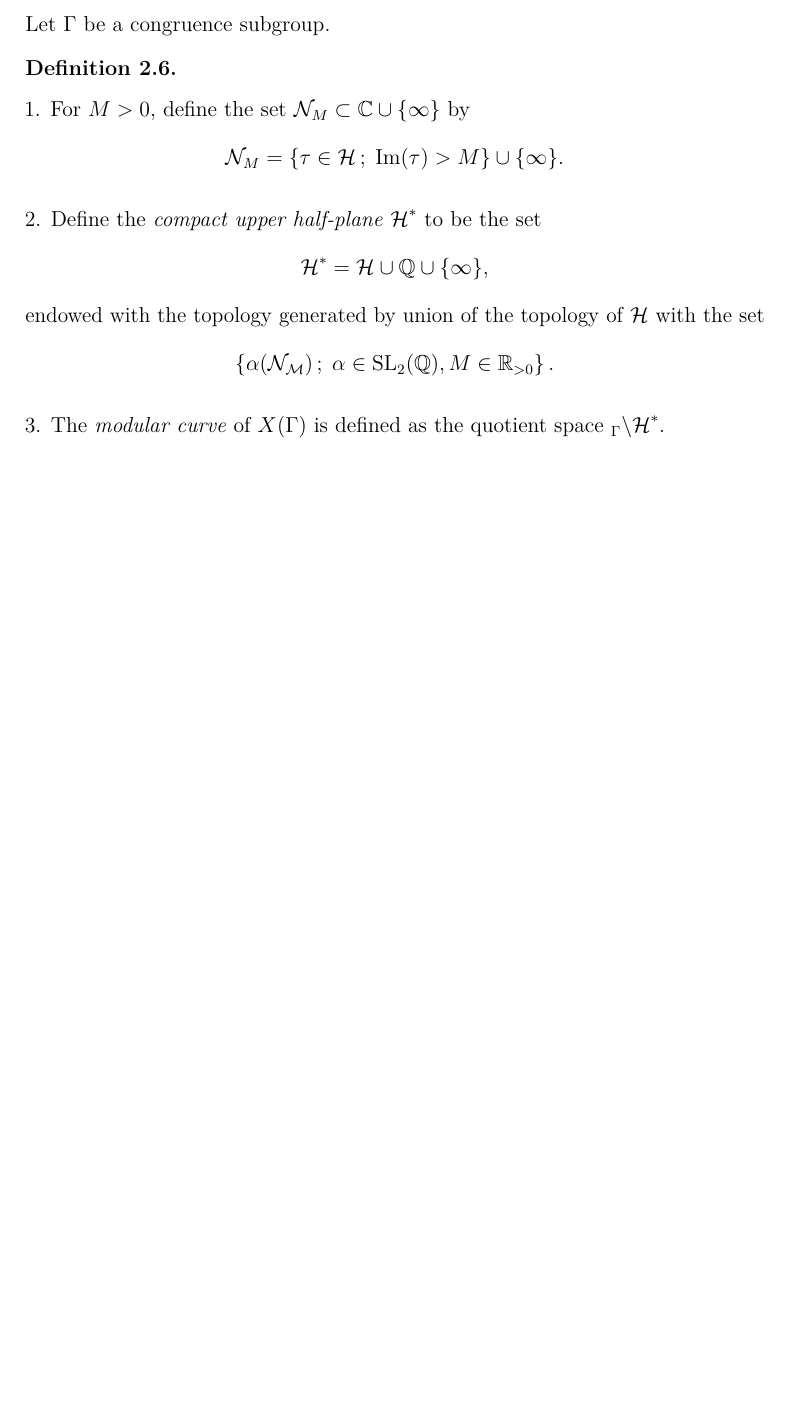
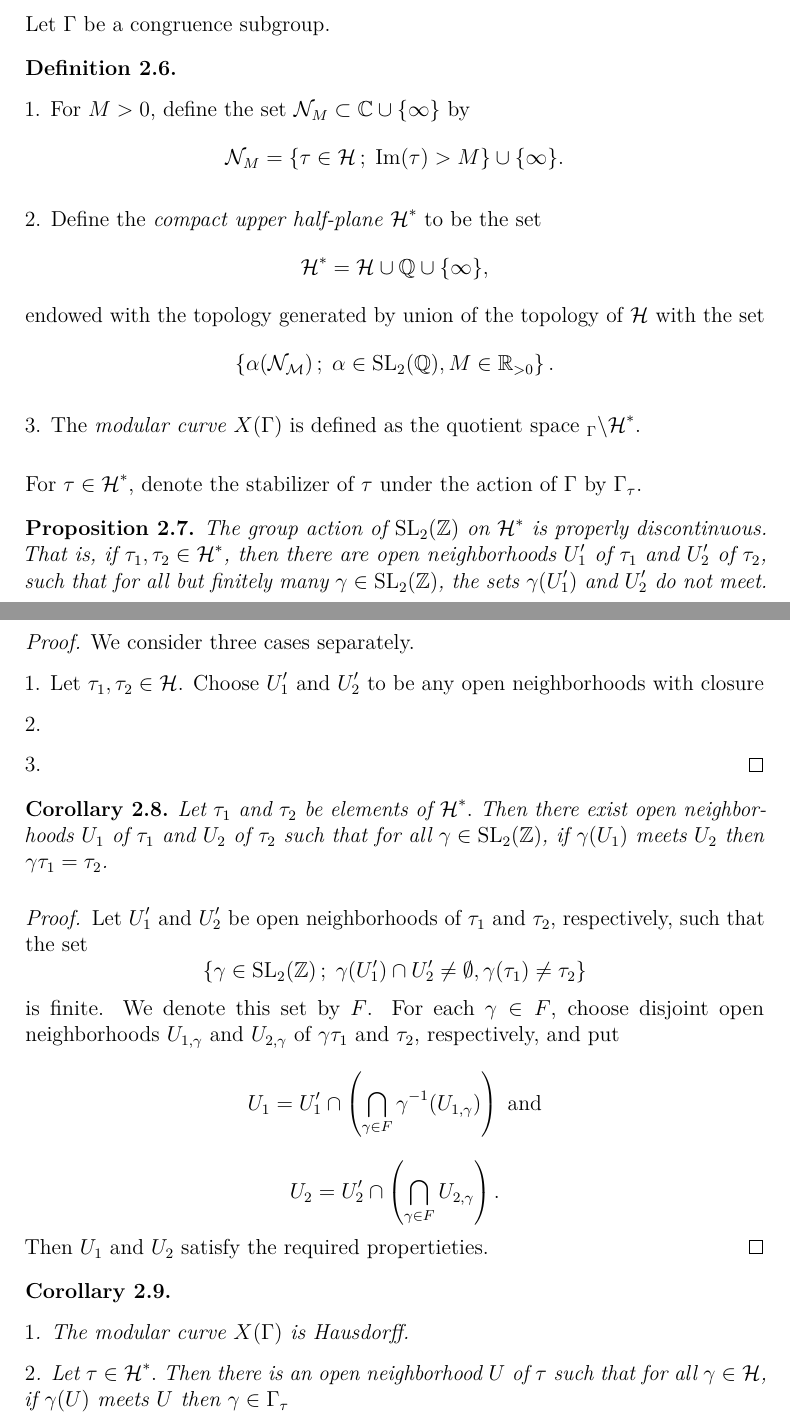
Before and after one commit to Orl628/bachelor-thesis, a LaTeX document (master.tex, which reads modular-curves.tex, mystyle.sty): part of page 8 of 31 before the commit and two parts of pages 8 and 9 of 32 after it, the two joined at a grey line, cut so that both start at the same text, the shorter picture padded with empty space. Compiled offline with pdfLaTeX.

Commit message:
continued section on modular curves

```diff
--- a/modular-curves.tex
+++ b/modular-curves.tex
@@ -54,12 +54,48 @@ Let $\Gamma$ be a congruence subgroup.
 \begin{defi} \
 
   1. For $M>0$, define the set $\mc{N}_M \subset \Cbb\cup\{\infty\}$ by
-	\[\mc{N}_M=\left\{\tau\in\mc{H}\scl \Img(\tau)>M\right\}\cup\{\infty\}.\]
+  \[\mc{N}_M=\left\{\tau\in\mc{H}\scl \Img(\tau)>M\right\}\cup\{\infty\}.\]
 
   2. Define the \emph{compact upper half-plane} $\mc{H}^*$ to be the set
-	\[\mc{H}^*=\mc{H}\cup\Qbb\cup\{\infty\},\]
-	endowed with the topology generated by union of the topology of $\mc{H}$ with the set
-	\[\left\{\alpha(\mc{N_M})\scl \alpha\in\SL_2(\Qbb), M\in\Rbb_{>0}\right\}.\]
+  \[\mc{H}^*=\mc{H}\cup\Qbb\cup\{\infty\},\]
+  endowed with the topology generated by union of the topology of $\mc{H}$ with the set
+  \[\left\{\alpha(\mc{N_M})\scl \alpha\in\SL_2(\Qbb), M\in\Rbb_{>0}\right\}.\]
 
-	3. The \emph{modular curve} of $X(\Gamma)$ is defined as the quotient space $_\Gamma\backslash\mc{H}^*$.
+  3. The \emph{modular curve} $X(\Gamma)$ is defined as the quotient space $_\Gamma\backslash\mc{H}^*$.
 \end{defi}
+
+For $\tau\in\mc{H}^*$, denote the stabilizer of $\tau$ under the action of $\Gamma$ by $\Gamma_\tau$.
+
+\begin{prop}
+ The group action of $\SL_2(\Zbb)$ on $\mc{H}^*$ is properly discontinuous. That is, if $\tau_1, \tau_2\in\mc{H}^*$, then there are open neighborhoods $U'_1$ of $\tau_1$ and $U'_2$ of $\tau_2$, such that for all but finitely many $\gamma\in\SL_2(\Zbb)$, the sets $\gamma(U'_1)$ and $U'_2$ do not meet.
+\end{prop}
+
+\begin{proof}
+ We consider three cases separately.
+
+ \itemrm{1.} Let $\tau_1,\tau_2\in\mc{H}$. Choose $U'_1$ and $U'_2$ to be any open neighborhoods with closure
+
+ \itemrm{2.}
+
+ \itemrm{3.}
+\end{proof}
+
+\begin{cor}
+ Let $\tau_1$ and $\tau_2$ be elements of $\mc{H}^*.$ Then there exist open neighborhoods $U_1$ of $\tau_1$ and $U_2$ of $\tau_2$ such that for all $\gamma\in\SL_2(\Zbb)$, if $\gamma(U_1)$ meets $U_2$ then $\gamma\tau_1 = \tau_2$.
+\end{cor}
+
+\begin{proof}
+ Let $U'_1$ and $U'_2$ be open neighborhoods of $\tau_1$ and $\tau_2$, respectively, such that the set
+ \[\{\gamma\in\SL_2(\Zbb)\scl \gamma(U'_1)\cap U'_2\neq\emptyset, \gamma(\tau_1)\neq \tau_2\}\]
+ is finite. We denote this set by $F$. For each $\gamma\in F$, choose disjoint open neighborhoods $U_{1,\gamma}$ and $U_{2,\gamma}$ of $\gamma\tau_1$ and $\tau_2$, respectively, and put
+ \[U_1 = U'_1\cap\left(\bigcap_{\gamma\in F}\gamma^{-1}(U_{1,\gamma})\right)\text{ and}\]
+ \[U_2 = U'_2\cap\left(\bigcap_{\gamma\in F}U_{2,\gamma}\right).\]
+ Then $U_1$ and $U_2$ satisfy the required propertieties.
+\end{proof}
+
+\begin{cor} \
+
+ \begin{rm}1\end{rm}. The modular curve $X(\Gamma)$ is Hausdorff.
+
+ \begin{rm}2\end{rm}. Let $\tau\in\mc{H}^*.$ Then there is an open neighborhood $U$ of $\tau$ such that for all $\gamma\in\mc{H}$, if $\gamma(U)$ meets $U$ then $\gamma\in\Gamma_\tau$
+\end{cor}
--- a/mystyle.sty
+++ b/mystyle.sty
@@ -94,6 +94,7 @@
  #1 \arrow{r} \& {#2} \arrow{r}{#5} \& {#3} \arrow{r}{#6} \& {#4} \arrow{r} \& #1
  \end{tikzcd}
 }
+\newcommand{\itemrm}[1]{\begin{rm}#1\end{rm}}
 
 %1.1 -> 1.1.
 \renewcommand{\thesection}{\arabic{section}.}
```
Also changed, not shown: quasimodular-forms.pdf (deleted), 2 other files.
